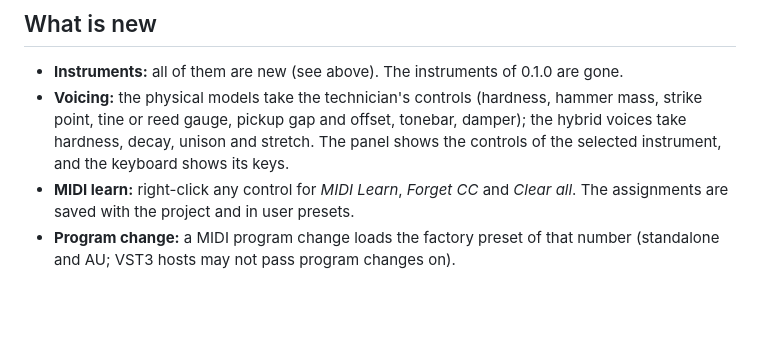
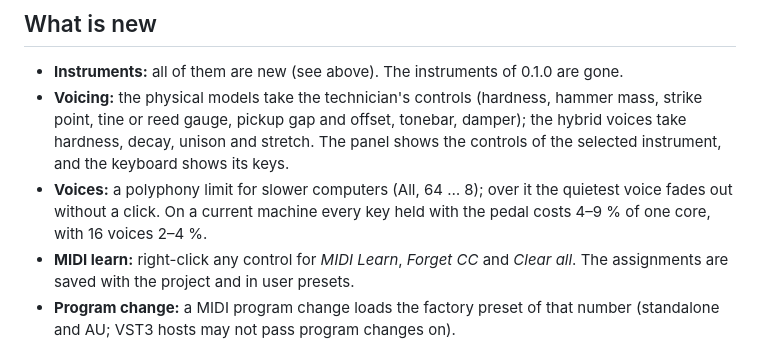
Before and after one commit to Michi71/ToneWerk, a Markdown page: packaging/RELEASE_NOTES.md, the part around the change. GitHub-like rendering; blank space fills up the shorter version.

Commit message:
Release notes: the polyphony limit; screenshot with 0.2.0
Co-Authored-By: Claude Opus 5.5 <noreply@anthropic.com>

```diff
--- a/packaging/RELEASE_NOTES.md
+++ b/packaging/RELEASE_NOTES.md
@@ -20,6 +20,8 @@ are built in. **The separate bank download of 0.1.0 is no longer needed.**
 - **Voicing:** the physical models take the technician's controls (hardness, hammer mass, strike point, tine or reed gauge,
   pickup gap and offset, tonebar, damper); the hybrid voices take hardness, decay, unison and stretch. The panel shows the
   controls of the selected instrument, and the keyboard shows its keys.
+- **Voices:** a polyphony limit for slower computers (All, 64 … 8); over it the quietest voice fades out without a click.
+  On a current machine every key held with the pedal costs 4–9 % of one core, with 16 voices 2–4 %.
 - **MIDI learn:** right-click any control for *MIDI Learn*, *Forget CC* and *Clear all*. The assignments are saved with the
   project and in user presets.
 - **Program change:** a MIDI program change loads the factory preset of that number (standalone and AU; VST3 hosts may not
```
Also changed, not shown: docs/images/tonewerk.png.
